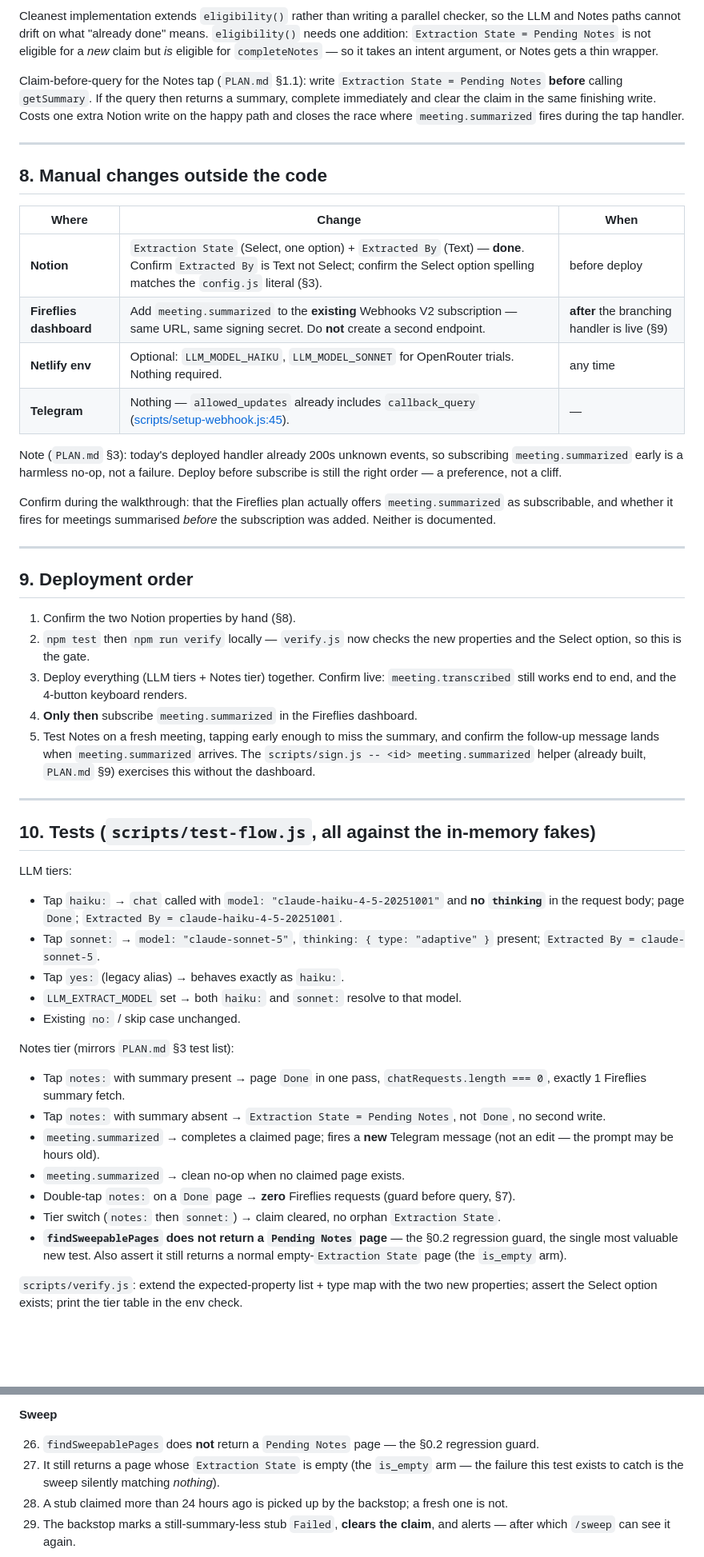
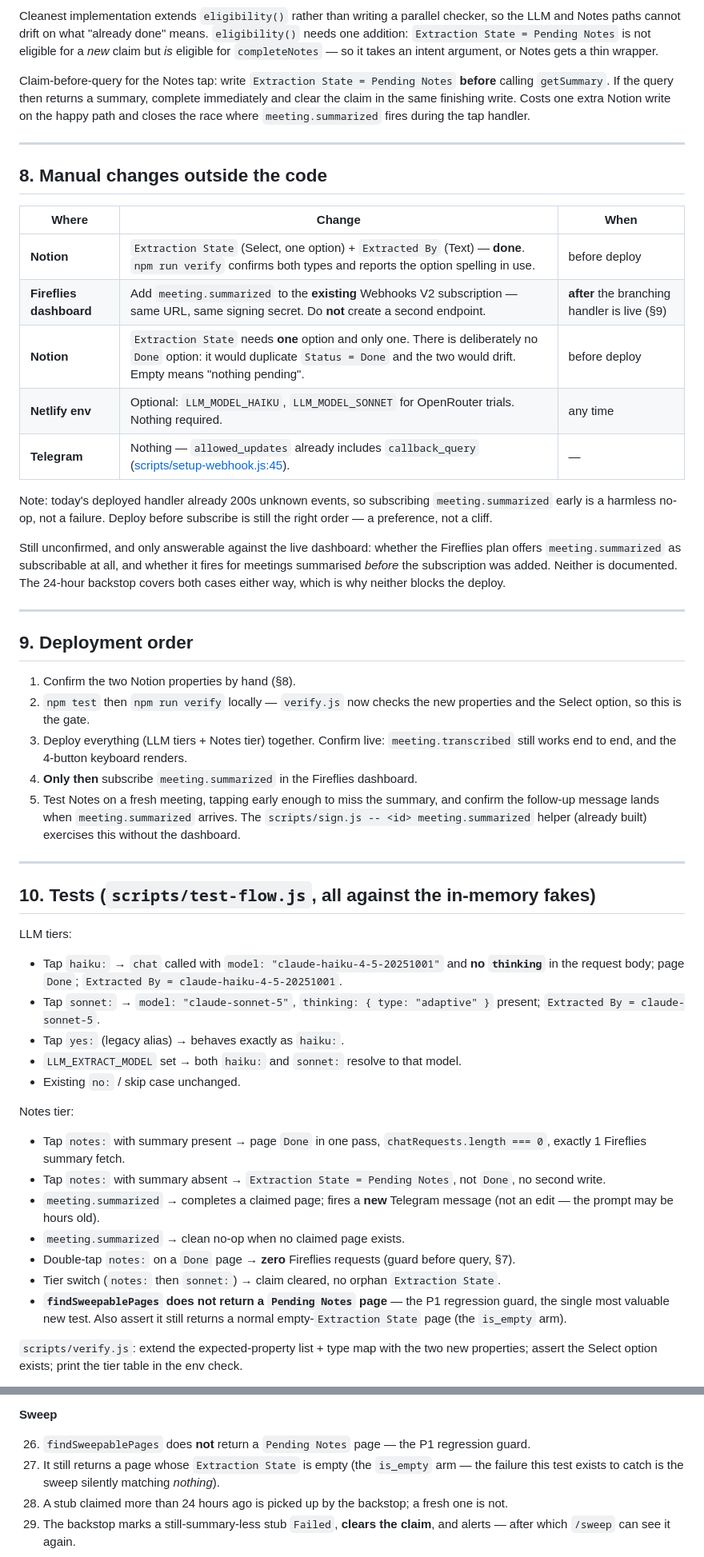
Before and after one commit to NikBerazavik/Minute-Maker, a Markdown page: PLAN-tiers.md, 2 parts joined by grey strips. Shown at 80% size. GitHub-like rendering; blank space fills up the shorter version.

```diff
--- a/PLAN-tiers.md
+++ b/PLAN-tiers.md
@@ -390,7 +392,7 @@ checker, so the LLM and Notes paths cannot drift on what "already done" means.
 eligible for a *new* claim but *is* eligible for `completeNotes` — so it takes an
 intent argument, or Notes gets a thin wrapper.
 
-Claim-before-query for the Notes tap (`PLAN.md` §1.1): write `Extraction State =
+Claim-before-query for the Notes tap: write `Extraction State =
 Pending Notes` **before** calling `getSummary`. If the query then returns a
 summary, complete immediately and clear the claim in the same finishing write.
 Costs one extra Notion write on the happy path and closes the race where
@@ -402,18 +404,21 @@ Costs one extra Notion write on the happy path and closes the race where
 
 | Where | Change | When |
 |---|---|---|
-| **Notion** | `Extraction State` (Select, one option) + `Extracted By` (Text) — **done**. Confirm `Extracted By` is Text not Select; confirm the Select option spelling matches the `config.js` literal (§3). | before deploy |
+| **Notion** | `Extraction State` (Select, one option) + `Extracted By` (Text) — **done**. `npm run verify` confirms both types and reports the option spelling in use. | before deploy |
 | **Fireflies dashboard** | Add `meeting.summarized` to the **existing** Webhooks V2 subscription — same URL, same signing secret. Do **not** create a second endpoint. | **after** the branching handler is live (§9) |
+| **Notion** | `Extraction State` needs **one** option and only one. There is deliberately no `Done` option: it would duplicate `Status = Done` and the two would drift. Empty means "nothing pending". | before deploy |
 | **Netlify env** | Optional: `LLM_MODEL_HAIKU`, `LLM_MODEL_SONNET` for OpenRouter trials. Nothing required. | any time |
 | **Telegram** | Nothing — `allowed_updates` already includes `callback_query` ([scripts/setup-webhook.js:45](scripts/setup-webhook.js:45)). | — |
 
-Note (`PLAN.md` §3): today's deployed handler already 200s unknown events, so
+Note: today's deployed handler already 200s unknown events, so
 subscribing `meeting.summarized` early is a harmless no-op, not a failure. Deploy
 before subscribe is still the right order — a preference, not a cliff.
 
-Confirm during the walkthrough: that the Fireflies plan actually offers
-`meeting.summarized` as subscribable, and whether it fires for meetings summarised
-*before* the subscription was added. Neither is documented.
+Still unconfirmed, and only answerable against the live dashboard: whether the
+Fireflies plan offers `meeting.summarized` as subscribable at all, and whether it
+fires for meetings summarised *before* the subscription was added. Neither is
+documented. The 24-hour backstop covers both cases either way, which is why
+neither blocks the deploy.
 
 ---
 
@@ -427,8 +432,8 @@ Confirm during the walkthrough: that the Fireflies plan actually offers
 4. **Only then** subscribe `meeting.summarized` in the Fireflies dashboard.
 5. Test Notes on a fresh meeting, tapping early enough to miss the summary, and
    confirm the follow-up message lands when `meeting.summarized` arrives. The
-   `scripts/sign.js -- <id> meeting.summarized` helper (already built, `PLAN.md`
-   §9) exercises this without the dashboard.
+   `scripts/sign.js -- <id> meeting.summarized` helper (already built) exercises
+   this without the dashboard.
 
 ---
 
@@ -445,7 +450,7 @@ LLM tiers:
 - `LLM_EXTRACT_MODEL` set → both `haiku:` and `sonnet:` resolve to that model.
 - Existing `no:` / skip case unchanged.
 
-Notes tier (mirrors `PLAN.md` §3 test list):
+Notes tier:
 
 - Tap `notes:` with summary present → page `Done` in one pass, `chatRequests.length
   === 0`, exactly 1 Fireflies summary fetch.
@@ -458,7 +463,7 @@ Notes tier (mirrors `PLAN.md` §3 test list):
   query, §7).
 - Tier switch (`notes:` then `sonnet:`) → claim cleared, no orphan `Extraction
   State`.
-- **`findSweepablePages` does not return a `Pending Notes` page** — the §0.2
+- **`findSweepablePages` does not return a `Pending Notes` page** — the P1
   regression guard, the single most valuable new test. Also assert it still
   returns a normal empty-`Extraction State` page (the `is_empty` arm).
 
@@ -752,7 +757,7 @@ Everything below is an automated assertion in `npm test`, except the four marked
 
 **Sweep**
 
-26. `findSweepablePages` does **not** return a `Pending Notes` page — the §0.2 regression guard.
+26. `findSweepablePages` does **not** return a `Pending Notes` page — the P1 regression guard.
 27. It still returns a page whose `Extraction State` is empty (the `is_empty` arm — the failure this test exists to catch is the sweep silently matching *nothing*).
 28. A stub claimed more than 24 hours ago is picked up by the backstop; a fresh one is not.
 29. The backstop marks a still-summary-less stub `Failed`, **clears the claim**, and alerts — after which `/sweep` can see it again.
```
Also changed, not shown: other parts of PLAN-tiers.md (+46 -44 lines).
